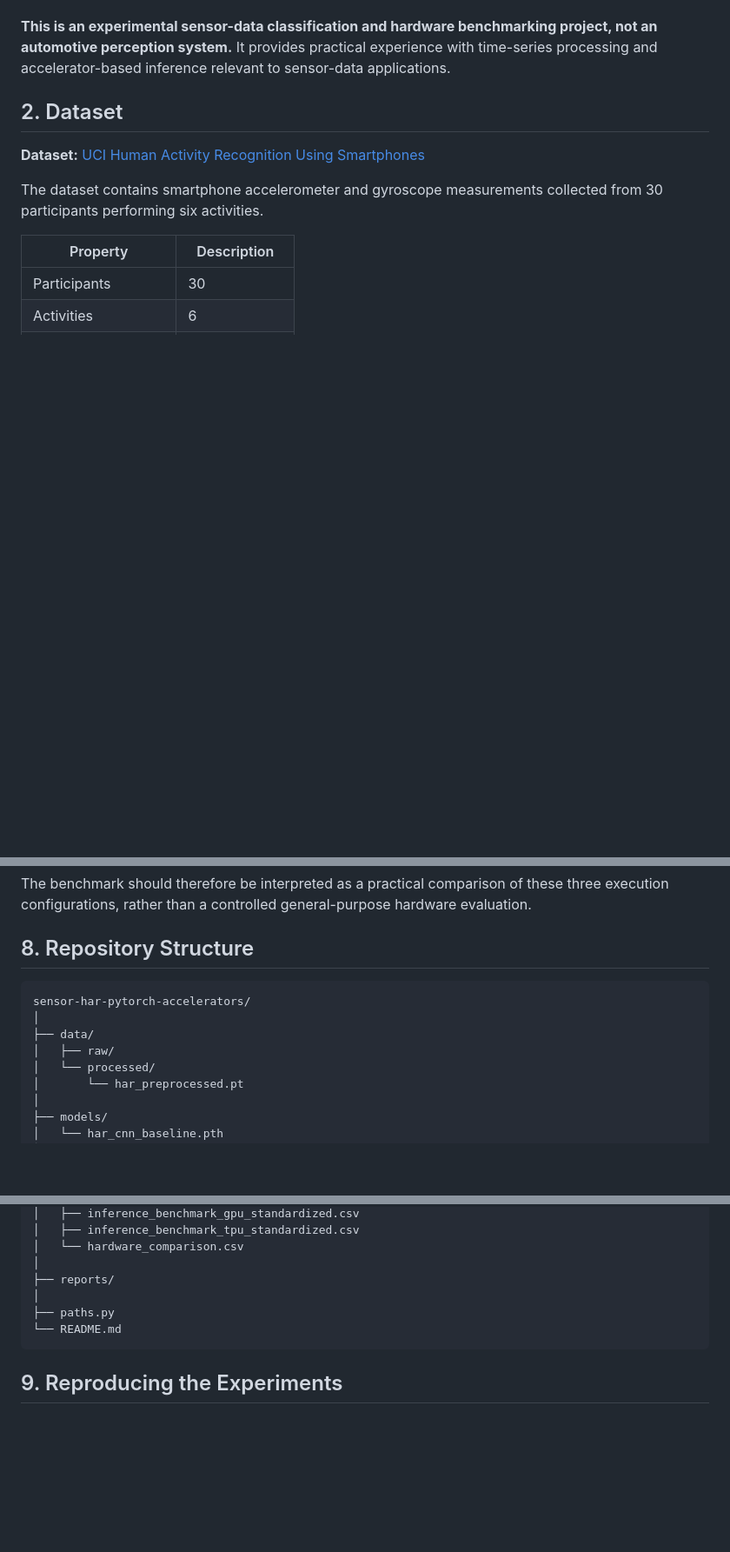
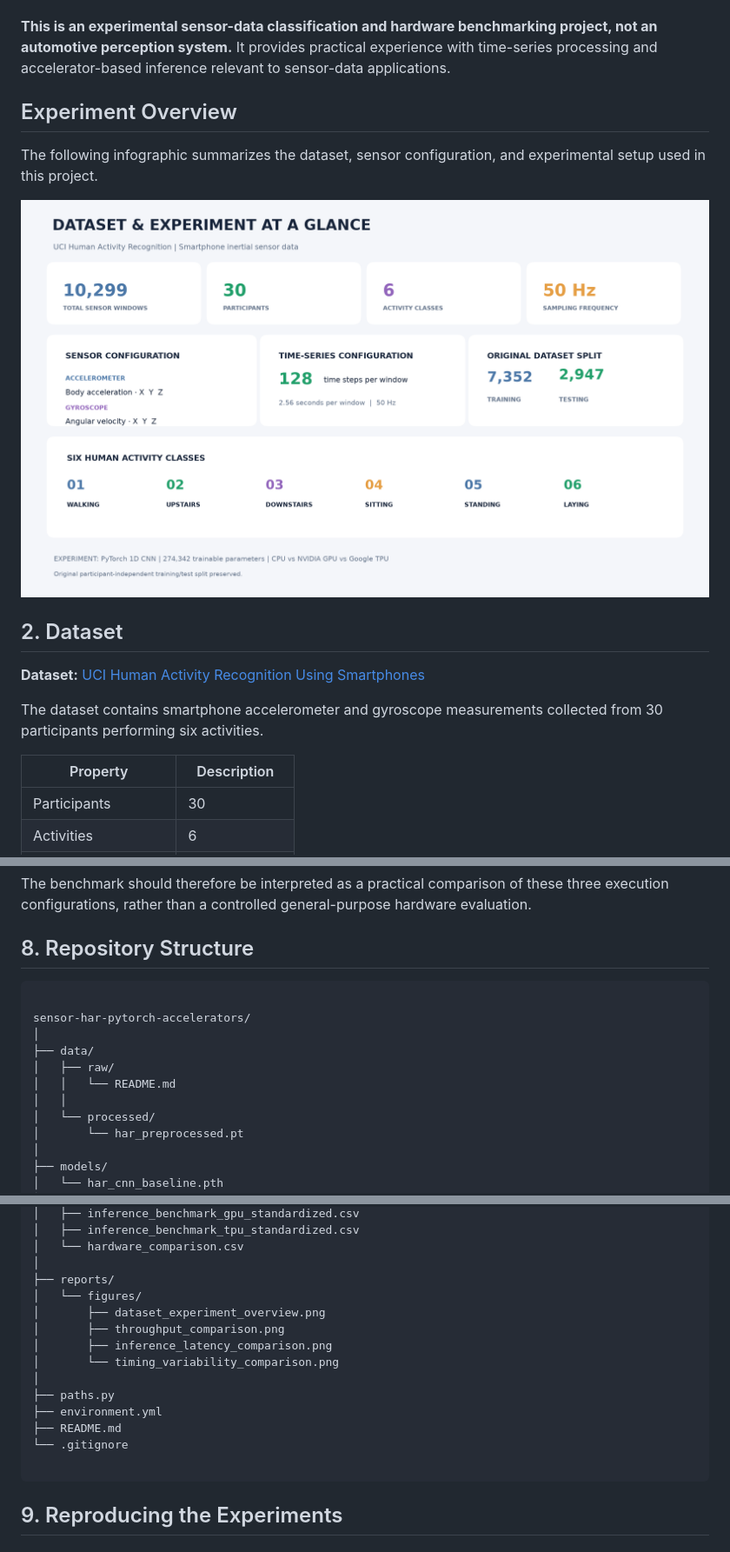
Before and after one commit to SujanKarna/sensor-har-pytorch-accelerators, a Markdown page: README.md, 3 parts joined by grey strips. Shown at 87% size. Rendered like a GitHub page; pictures changed too: reports/figures/dataset_experiment_overview.png (added); blank space fills up the shorter version.

Commit message:
add output figures
Comparision figures were added

````diff
--- a/README.md
+++ b/README.md
@@ -15,6 +15,19 @@ The primary objectives are:
 - Compare inference latency, throughput, and execution variability using a consistent benchmarking protocol.
 
 **This is an experimental sensor-data classification and hardware benchmarking project, not an automotive perception system.** It provides practical experience with time-series processing and accelerator-based inference relevant to sensor-data applications.
+
+
+## Experiment Overview
+
+The following infographic summarizes the dataset, sensor configuration, and experimental setup used in this project.
+
+<p align="center">
+  <img
+    src="reports/figures/dataset_experiment_overview.png"
+    alt="UCI HAR dataset and experiment overview"
+    width="100%"
+  />
+</p>
 
 ## 2. Dataset
 
@@ -205,10 +251,13 @@ The benchmark should therefore be interpreted as a practical comparison of these
 ## 8. Repository Structure
 
 ```text
+
 sensor-har-pytorch-accelerators/
 │
 ├── data/
 │   ├── raw/
+│   │   └── README.md
+│   │
 │   └── processed/
 │       └── har_preprocessed.pt
 │
@@ -231,9 +280,17 @@ sensor-har-pytorch-accelerators/
 │   └── hardware_comparison.csv
 │
 ├── reports/
+│   └── figures/
+│       ├── dataset_experiment_overview.png
+│       ├── throughput_comparison.png
+│       ├── inference_latency_comparison.png
+│       └── timing_variability_comparison.png
 │
 ├── paths.py
-└── README.md
+├── environment.yml
+├── README.md
+└── .gitignore
+
 ```
 
 ## 9. Reproducing the Experiments
````
Also changed, not shown: other parts of README.md (+33 -0 lines), reports/figures/throughput_comparison.png (added), reports/figures/timing_variability_comparison.png (added).
